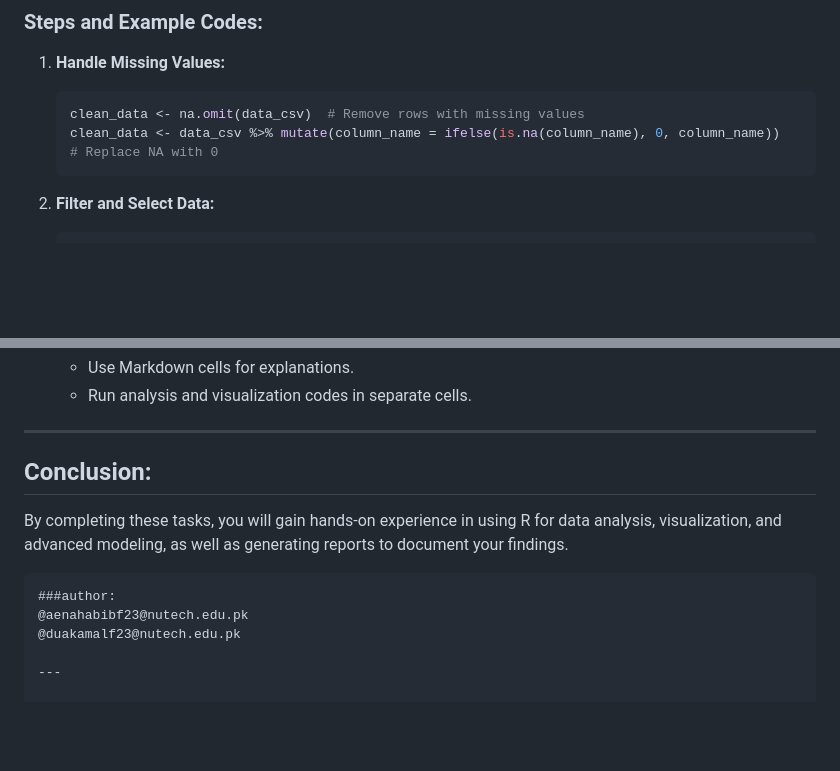
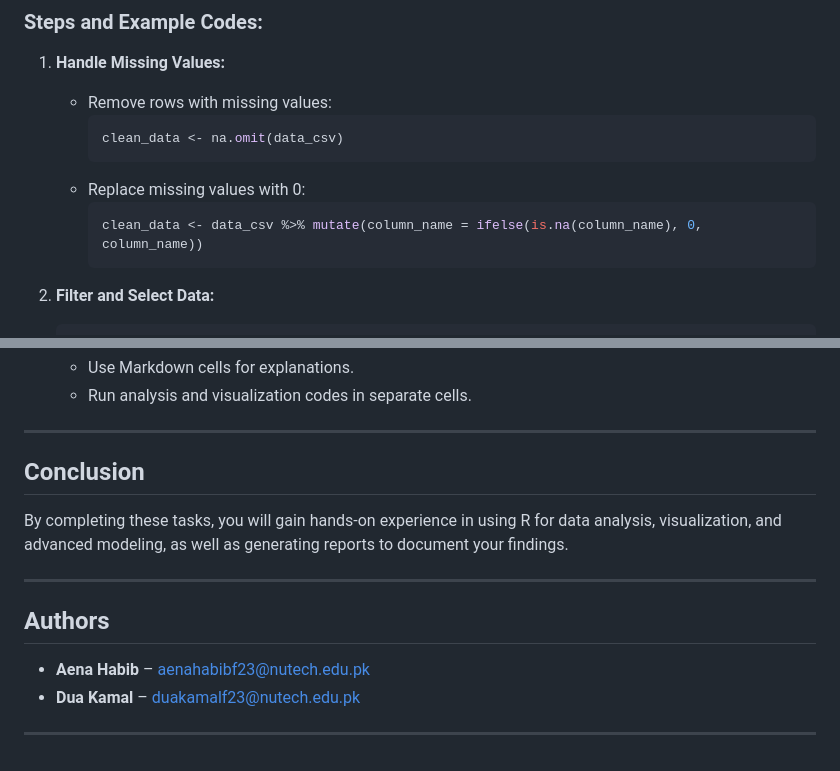
Before and after one commit to EN-AenaHabib/LAB5_WorkingonR, a Markdown page: README.md, 2 parts joined by grey strips. GitHub-like rendering; blank space fills up the shorter version.

````diff
--- a/README.md
+++ b/README.md
@@ -84,10 +92,14 @@ Clean and preprocess data using popular R libraries like `dplyr`.
 
 ### Steps and Example Codes:
 1. **Handle Missing Values:**
-   ```R
-   clean_data <- na.omit(data_csv)  # Remove rows with missing values
-   clean_data <- data_csv %>% mutate(column_name = ifelse(is.na(column_name), 0, column_name))  # Replace NA with 0
-   ```
+   - Remove rows with missing values:
+     ```R
+     clean_data <- na.omit(data_csv)
+     ```
+   - Replace missing values with 0:
+     ```R
+     clean_data <- data_csv %>% mutate(column_name = ifelse(is.na(column_name), 0, column_name))
+     ```
 
 2. **Filter and Select Data:**
    ```R
@@ -200,12 +212,13 @@ Generate reports and document analysis using R Markdown in R-Studio and Jupyter
 
 ---
 
-## Conclusion:
+## Conclusion
 By completing these tasks, you will gain hands-on experience in using R for data analysis, visualization, and advanced modeling, as well as generating reports to document your findings.
 
-```
-###author:
-@aenahabibf23@nutech.edu.pk
-@duakamalf23@nutech.edu.pk
+---
+
+## Authors
+- **Aena Habib** – [aenahabibf23@nutech.edu.pk](mailto:aenahabibf23@nutech.edu.pk)
+- **Dua Kamal** – [duakamalf23@nutech.edu.pk](mailto:duakamalf23@nutech.edu.pk)
 
 ---
````
Also changed, not shown: other parts of README.md (+35 -27 lines).
